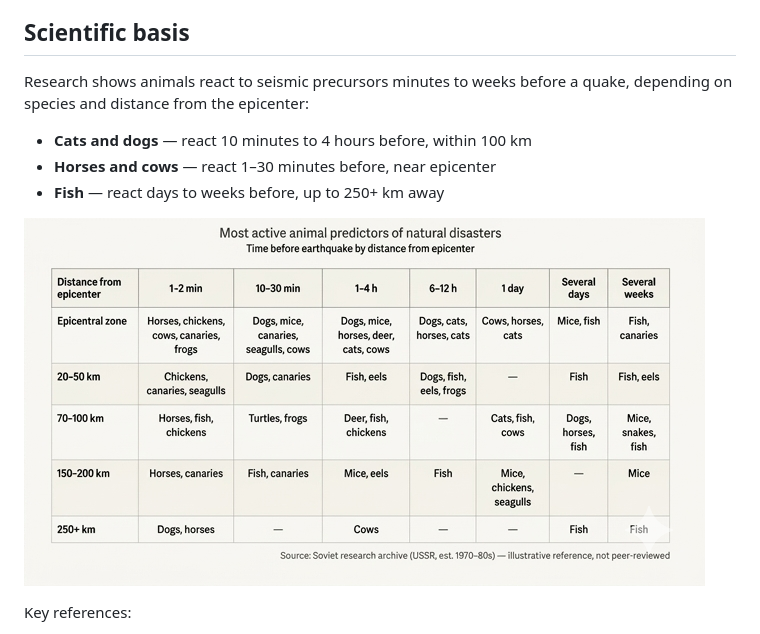
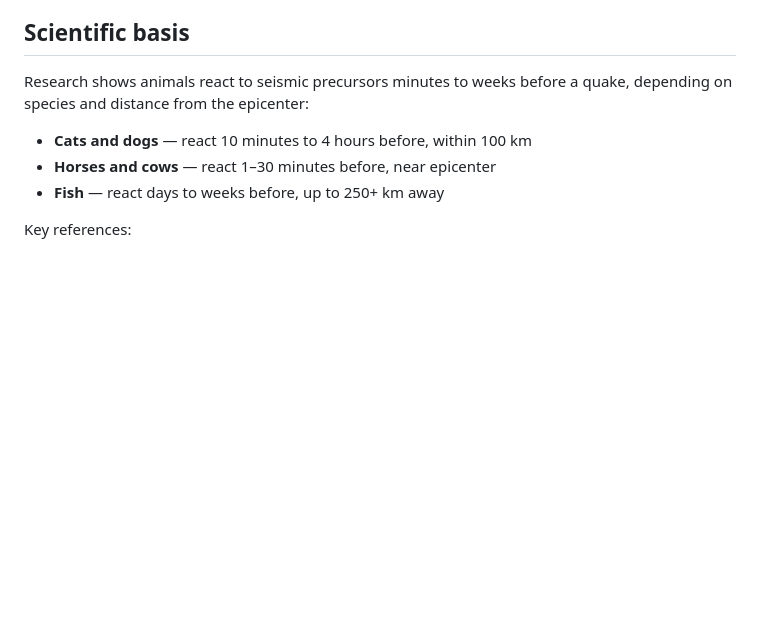
Before and after one commit to avatarabo-dev/tron-search, a Markdown page: README.md, the part around the change. Drawn GitHub-style; blank space fills up the shorter version.

```diff
--- a/README.md
+++ b/README.md
@@ -58,8 +58,6 @@ a quake, depending on species and distance from the epicenter:
 - **Horses and cows** — react 1–30 minutes before, near epicenter
 - **Fish** — react days to weeks before, up to 250+ km away
 
-![TRON System](https://raw.githubusercontent.com/avatarabo-dev/tron-search/main/images/animal_table_en.png)
-
 Key references:
 - USGS: [Animals and Earthquake Prediction](https://www.usgs.gov/programs/earthquake-hazards/animals-earthquake-prediction) — anecdotal evidence documented since 373 BC
 - Wikelski et al. (2020), *PLOS ONE* — sensor study confirming increased animal activity before tremors
```
